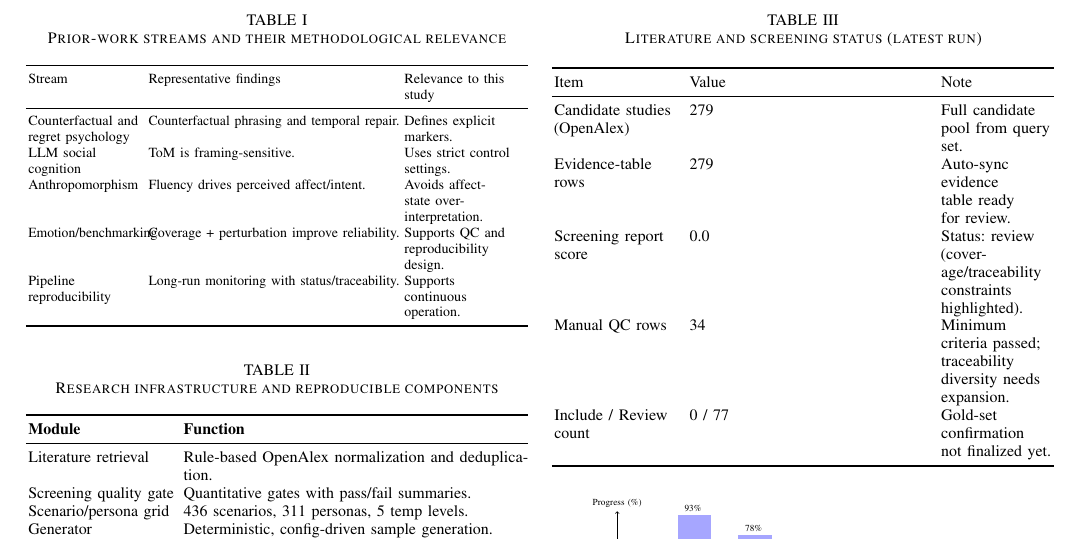
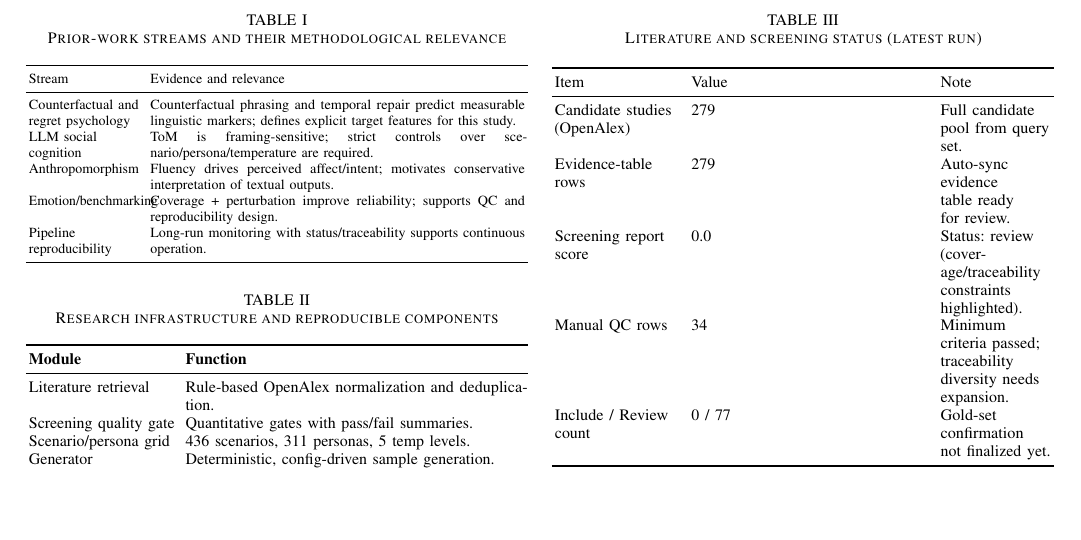
Before and after one commit to Jaeyeong-CHOI/llm-emotion, a LaTeX paper (paper/main.tex): part of page 2 of 3, cut so that both start at the same text, the shorter picture padded with empty space. Compiled offline with pdfLaTeX.

Commit message:
final micro-polish related-work table layout for minimal overflow

```diff
--- a/paper/main.tex
+++ b/paper/main.tex
@@ -12,7 +12,7 @@
 \usepackage{setspace}
 \usepackage{amsmath}
 \setlength{\emergencystretch}{1.5em}
-\setlength{\tabcolsep}{1.2pt}
+\setlength{\tabcolsep}{1.5pt}
 \sloppy
 \usepackage{cite}
 
@@ -80,15 +80,15 @@ Our contribution is narrower but operationally important: building a continuous,
 \label{tab:litmap}
 \scriptsize
 \centering
-\begin{tabularx}{\linewidth}{>{\RaggedRight\arraybackslash}p{0.23\linewidth}p{0.50\linewidth}>{\RaggedRight\arraybackslash}p{0.21\linewidth}}
+\begin{tabularx}{\linewidth}{>{\RaggedRight\arraybackslash}p{0.23\linewidth}X}
 \toprule
-Stream & Representative findings & Relevance to this study\\
+Stream & Evidence and relevance\\
 \midrule
-Counterfactual and regret psychology & Counterfactual phrasing and temporal repair. & Defines explicit markers.\\
-LLM social cognition & ToM is framing-sensitive. & Uses strict control settings.\\
-Anthropomorphism & Fluency drives perceived affect/intent. & Avoids affect-state over-interpretation.\\
-Emotion/benchmarking & Coverage + perturbation improve reliability. & Supports QC and reproducibility design.\\
-Pipeline reproducibility & Long-run monitoring with status/traceability. & Supports continuous operation.\\
+Counterfactual and regret psychology & Counterfactual phrasing and temporal repair predict measurable linguistic markers; defines explicit target features for this study.\\
+LLM social cognition & ToM is framing-sensitive; strict controls over scenario/persona/temperature are required.\\
+Anthropomorphism & Fluency drives perceived affect/intent; motivates conservative interpretation of textual outputs.\\
+Emotion/benchmarking & Coverage + perturbation improve reliability; supports QC and reproducibility design.\\
+Pipeline reproducibility & Long-run monitoring with status/traceability supports continuous operation.\\
 \bottomrule
 \end{tabularx}
 \end{table}
```
Also changed, not shown: paper/main.pdf.
